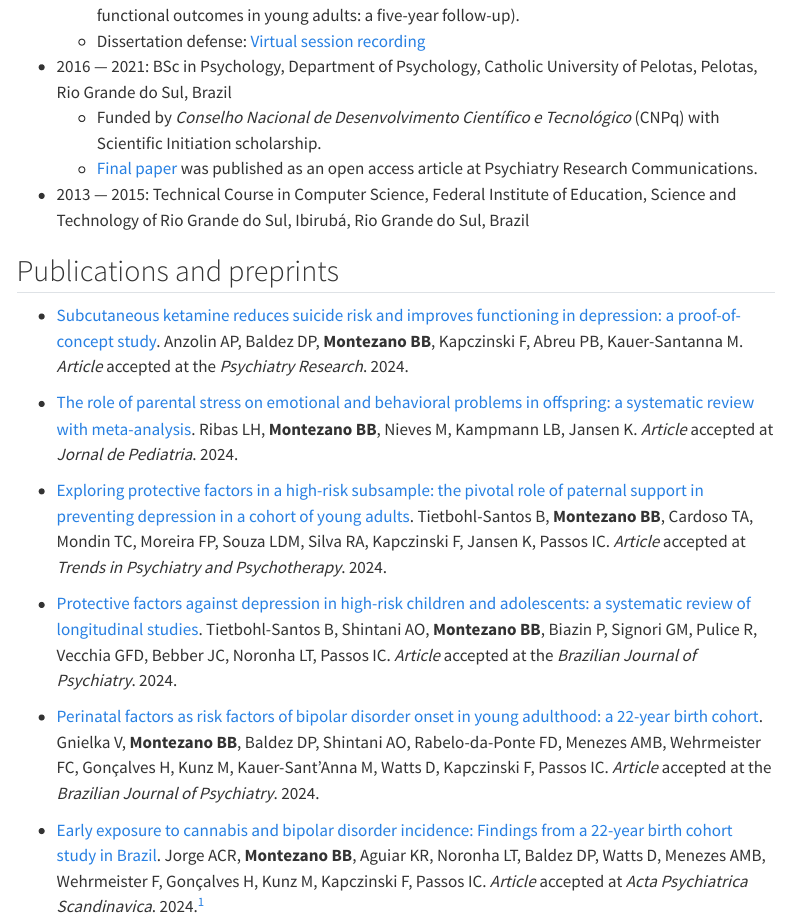
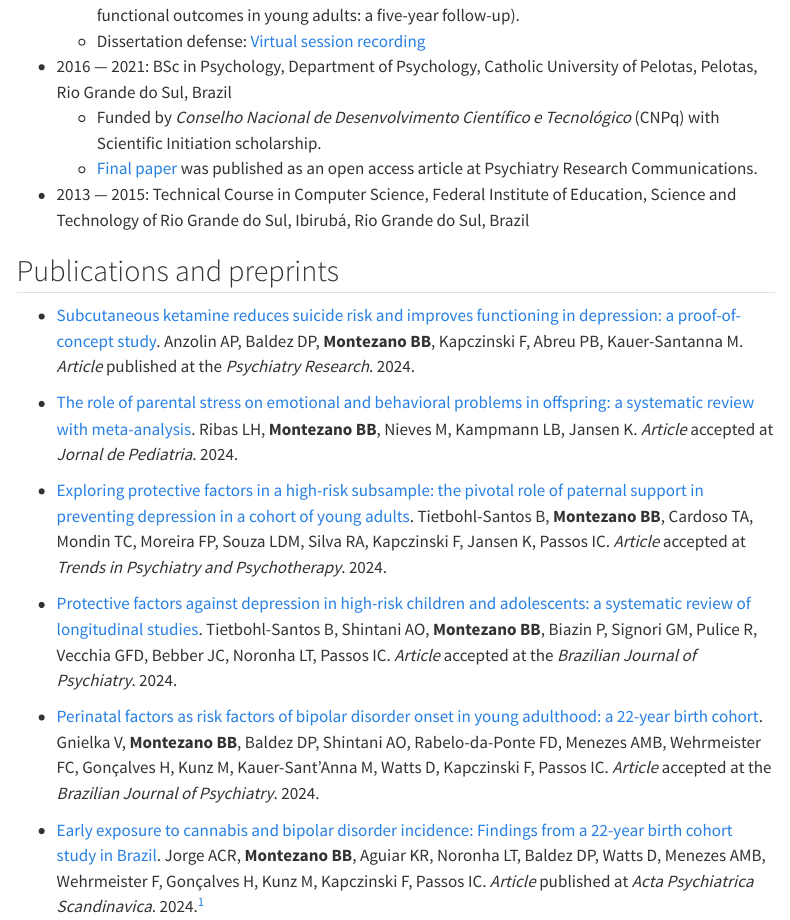
Before and after one commit to brunomontezano/brunomontezano.github.io, a Quarto document (cv.qmd): the page in a window 1100 px wide, from 390 px down. Rendered offline with R 4.5, knitr and Pandoc in place of Quarto, with nearby package versions; some code elsewhere in the file could not run offline; menus at the side of the page are left out.

Commit message:
feat: update hyperlinks and status of publications

```diff
--- a/cv.qmd
+++ b/cv.qmd
@@ -20,17 +20,17 @@ title: "CV"
 
 ## Publications and preprints
 
-* [Subcutaneous ketamine reduces suicide risk and improves functioning in depression: a proof-of-concept study](#publications-and-preprints). Anzolin AP, Baldez DP, **Montezano BB**, Kapczinski F, Abreu PB, Kauer-Santanna M. *Article* accepted at the *Psychiatry Research*. 2024.
+* [Subcutaneous ketamine reduces suicide risk and improves functioning in depression: a proof-of-concept study](https://doi.org/10.1016/j.psychres.2024.115915). Anzolin AP, Baldez DP, **Montezano BB**, Kapczinski F, Abreu PB, Kauer-Santanna M. *Article* published at the *Psychiatry Research*. 2024.
 
 * [The role of parental stress on emotional and behavioral problems in offspring: a systematic review with meta-analysis](https://doi.org/10.1016/j.jped.2024.02.003). Ribas LH, **Montezano BB**, Nieves M, Kampmann LB, Jansen K. *Article* accepted at *Jornal de Pediatria*. 2024.
 
 * [Exploring protective factors in a high-risk subsample: the pivotal role of paternal support in preventing depression in a cohort of young adults](https://doi.org/10.47626/2237-6089-2024-0804). Tietbohl-Santos B, **Montezano BB**, Cardoso TA, Mondin TC, Moreira FP, Souza LDM, Silva RA, Kapczinski F, Jansen K, Passos IC. *Article* accepted at *Trends in Psychiatry and Psychotherapy*. 2024.
 
-* [Protective factors against depression in high-risk children and adolescents: a systematic review of longitudinal studies](#publications-and-preprints). Tietbohl-Santos B, Shintani AO, **Montezano BB**, Biazin P, Signori GM, Pulice R, Vecchia GFD, Bebber JC, Noronha LT, Passos IC. *Article* accepted at the *Brazilian Journal of Psychiatry*. 2024.
+* [Protective factors against depression in high-risk children and adolescents: a systematic review of longitudinal studies](https://doi.org/10.47626/1516-4446-2023-3363). Tietbohl-Santos B, Shintani AO, **Montezano BB**, Biazin P, Signori GM, Pulice R, Vecchia GFD, Bebber JC, Noronha LT, Passos IC. *Article* accepted at the *Brazilian Journal of Psychiatry*. 2024.
 
 * [Perinatal factors as risk factors of bipolar disorder onset in young adulthood: a 22-year birth cohort](https://doi.org/10.47626/1516-4446-2023-3338). Gnielka V, **Montezano BB**, Baldez DP, Shintani AO, Rabelo-da-Ponte FD, Menezes AMB, Wehrmeister FC, Gonçalves H, Kunz M, Kauer-Sant'Anna M, Watts D, Kapczinski F, Passos IC. *Article* accepted at the *Brazilian Journal of Psychiatry*. 2024.
 
-* [Early exposure to cannabis and bipolar disorder incidence: Findings from a 22-year birth cohort study in Brazil](http://dx.doi.org/10.1111/acps.13670). Jorge ACR, **Montezano BB**, Aguiar KR, Noronha LT, Baldez DP, Watts D, Menezes AMB, Wehrmeister F, Gonçalves H, Kunz M, Kapczinski F, Passos IC. *Article* accepted at *Acta Psychiatrica Scandinavica*. 2024.[^1]
+* [Early exposure to cannabis and bipolar disorder incidence: Findings from a 22-year birth cohort study in Brazil](https://doi.org/10.1111/acps.13670). Jorge ACR, **Montezano BB**, Aguiar KR, Noronha LT, Baldez DP, Watts D, Menezes AMB, Wehrmeister F, Gonçalves H, Kunz M, Kapczinski F, Passos IC. *Article* published at *Acta Psychiatrica Scandinavica*. 2024.[^1]
 
 [^1]: Alan Cristian Rodrigues Jorge, Bruno Braga Montezano, and Kyara Rodrigues
 de Aguiar contributed equally to the manuscript and are jointly first authors.
```
Also changed, not shown: docs/search.json, 4 other files.
